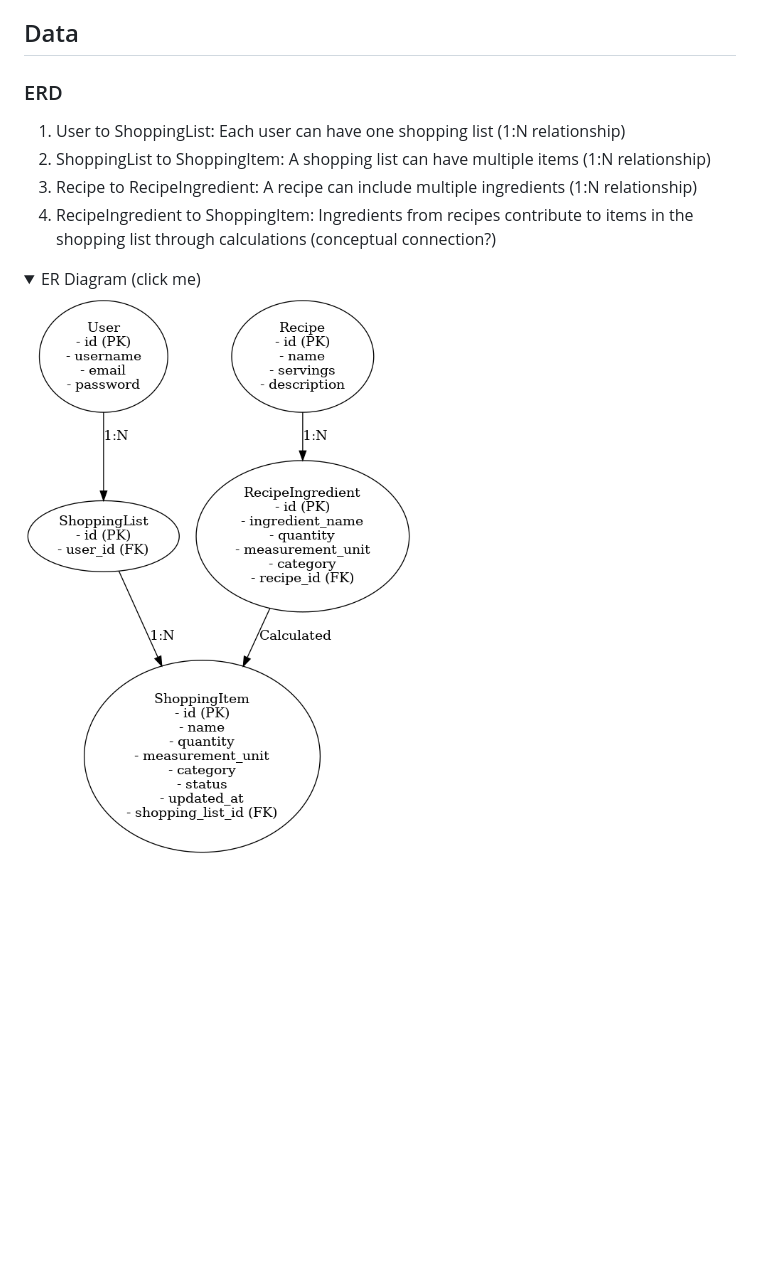
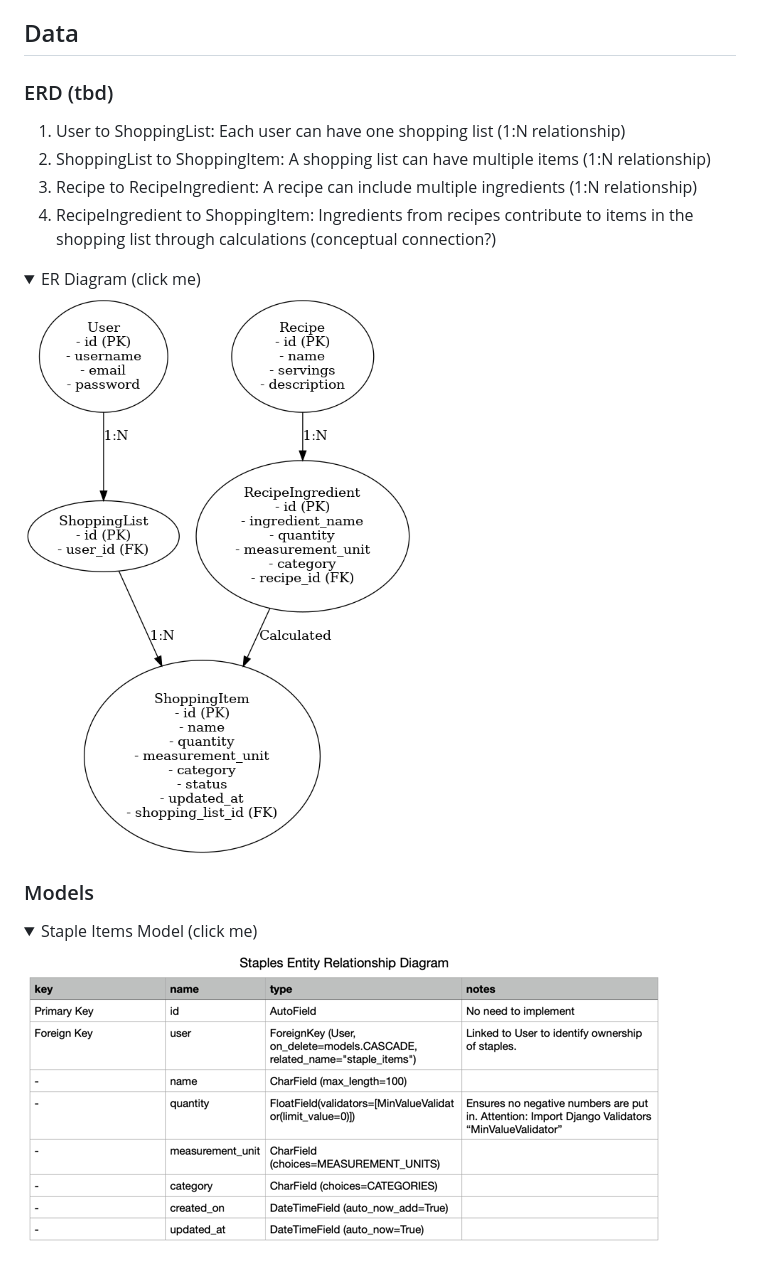
Before and after one commit to nathiedeheyl/pp4_smart-prep, a Markdown page: README.md, the part around the change. Drawn GitHub-style; pictures changed too: assets/images/wireframes/erd_model_1.png (added); folded sections open; blank space fills up the shorter version.

Commit message:
docs: add stapleitems model erd planning table screenshots

```diff
--- a/README.md
+++ b/README.md
@@ -57,7 +57,7 @@ Topics:
 
 ## Data
 
-### ERD
+### ERD (tbd)
 
 1. User to ShoppingList: Each user can have one shopping list (1:N relationship)
 2. ShoppingList to ShoppingItem: A shopping list can have multiple items (1:N relationship)
@@ -67,6 +67,15 @@ Topics:
 <details>
 <summary>ER Diagram (click me)</summary>
 
-![ER Diagram](assets/images/ShoppingListERD.png)
+![ER Diagram](assets/images/wireframes/erd_database_0.png)
 
 </details>
+
+### Models
+
+<details>
+<summary>Staple Items Model (click me)</summary>
+
+![Model StapleItems](assets/images/wireframes/erd_model_1.png)
+
+</details>
```
Also changed, not shown: assets/images/wireframes/erd_database_0.png (renamed from assets/images/ShoppingListERD.png).
